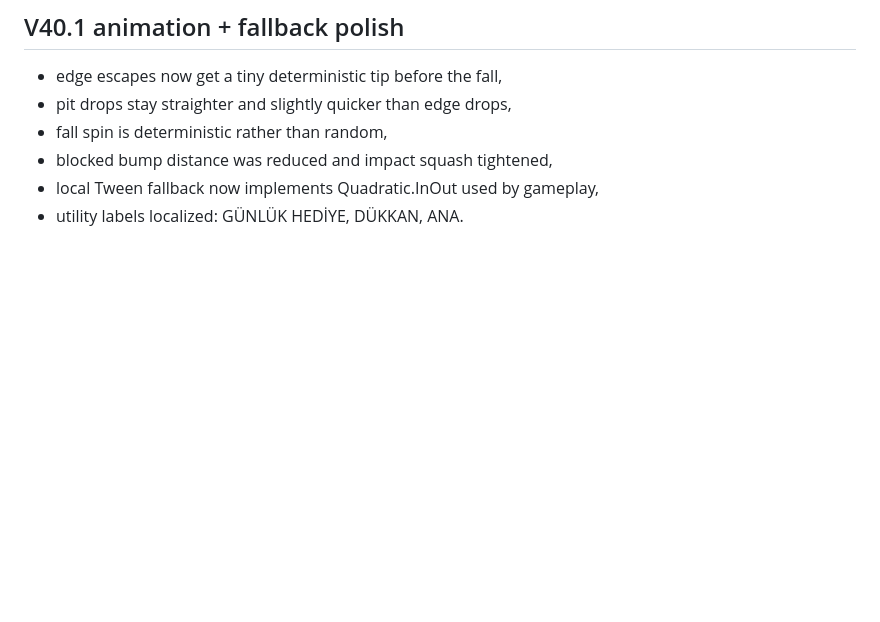
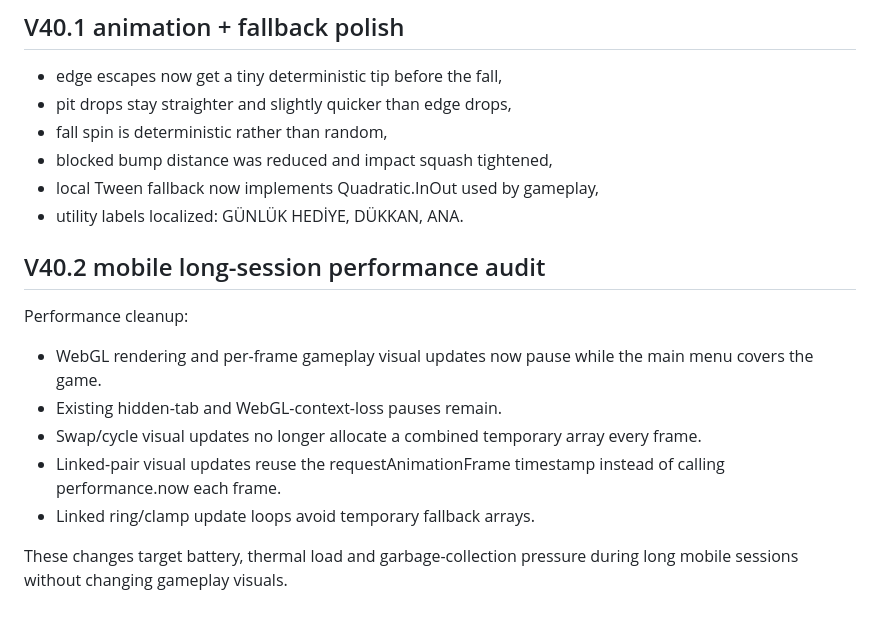
Before and after one commit to kelacumelam-cyber/Hexiva, a Markdown page: PROJECT_STATE.md, the part around the change. Drawn GitHub-style; blank space fills up the shorter version.

Commit message:
Record V40.2 mobile performance audit

```diff
--- a/PROJECT_STATE.md
+++ b/PROJECT_STATE.md
@@ -323,3 +323,15 @@ Desktop remains a preview/testing surface and is not the sizing authority.
 - blocked bump distance was reduced and impact squash tightened,
 - local Tween fallback now implements Quadratic.InOut used by gameplay,
 - utility labels localized: GÜNLÜK HEDİYE, DÜKKAN, ANA.
+
+
+## V40.2 mobile long-session performance audit
+
+Performance cleanup:
+- WebGL rendering and per-frame gameplay visual updates now pause while the main menu covers the game.
+- Existing hidden-tab and WebGL-context-loss pauses remain.
+- Swap/cycle visual updates no longer allocate a combined temporary array every frame.
+- Linked-pair visual updates reuse the requestAnimationFrame timestamp instead of calling performance.now each frame.
+- Linked ring/clamp update loops avoid temporary fallback arrays.
+
+These changes target battery, thermal load and garbage-collection pressure during long mobile sessions without changing gameplay visuals.
```
